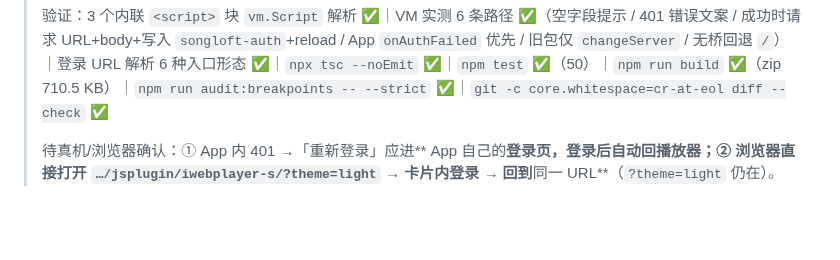
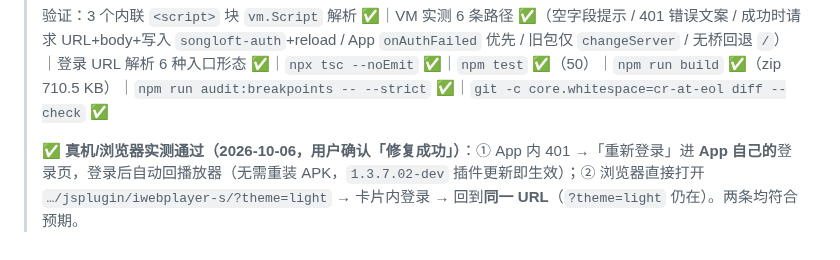
Before and after one commit to MbAIGC/songloft-plugin-iwebplayer-S, a Markdown page: docs/iWP-S-1.3.7-Dev-记录.md, the part around the change. Drawn GitHub-style; blank space fills up the shorter version.

Commit message:
docs: 标记 1.3.7.02 实测通过（App + 浏览器，用户确认）
把记录里的「待真机/浏览器确认」更新为实测结论：App 内重新登录进 App 自己的
登录页并自动回播放器（无需重装 APK），浏览器直开 ?theme=light 就地登录后回到
同一 URL，两条均符合预期。

本提交仅动 docs/**，不在任何工作流的触发路径内，因此不会产生新的构建版本。

```diff
--- a/docs/iWP-S-1.3.7-Dev-记录.md
+++ b/docs/iWP-S-1.3.7-Dev-记录.md
@@ -75,4 +75,4 @@
 >
 > 验证：3 个内联 `<script>` 块 `vm.Script` 解析 ✅｜VM 实测 6 条路径 ✅（空字段提示 / 401 错误文案 / 成功时请求 URL+body+写入 `songloft-auth`+reload / App `onAuthFailed` 优先 / 旧包仅 `changeServer` / 无桥回退 `/`）｜登录 URL 解析 6 种入口形态 ✅｜`npx tsc --noEmit` ✅｜`npm test` ✅（50）｜`npm run build` ✅（zip 710.5 KB）｜`npm run audit:breakpoints -- --strict` ✅｜`git -c core.whitespace=cr-at-eol diff --check` ✅
 >
-> 待真机/浏览器确认：① App 内 401 →「重新登录」应进** App 自己的**登录页，登录后自动回播放器；② 浏览器直接打开 `…/jsplugin/iwebplayer-s/?theme=light` → 卡片内登录 → 回到**同一 URL**（`?theme=light` 仍在）。
+> ✅ **真机/浏览器实测通过（2026-10-06，用户确认「修复成功」）**：① App 内 401 →「重新登录」进 **App 自己的**登录页，登录后自动回播放器（无需重装 APK，`1.3.7.02-dev` 插件更新即生效）；② 浏览器直接打开 `…/jsplugin/iwebplayer-s/?theme=light` → 卡片内登录 → 回到**同一 URL**（`?theme=light` 仍在）。两条均符合预期。
```
